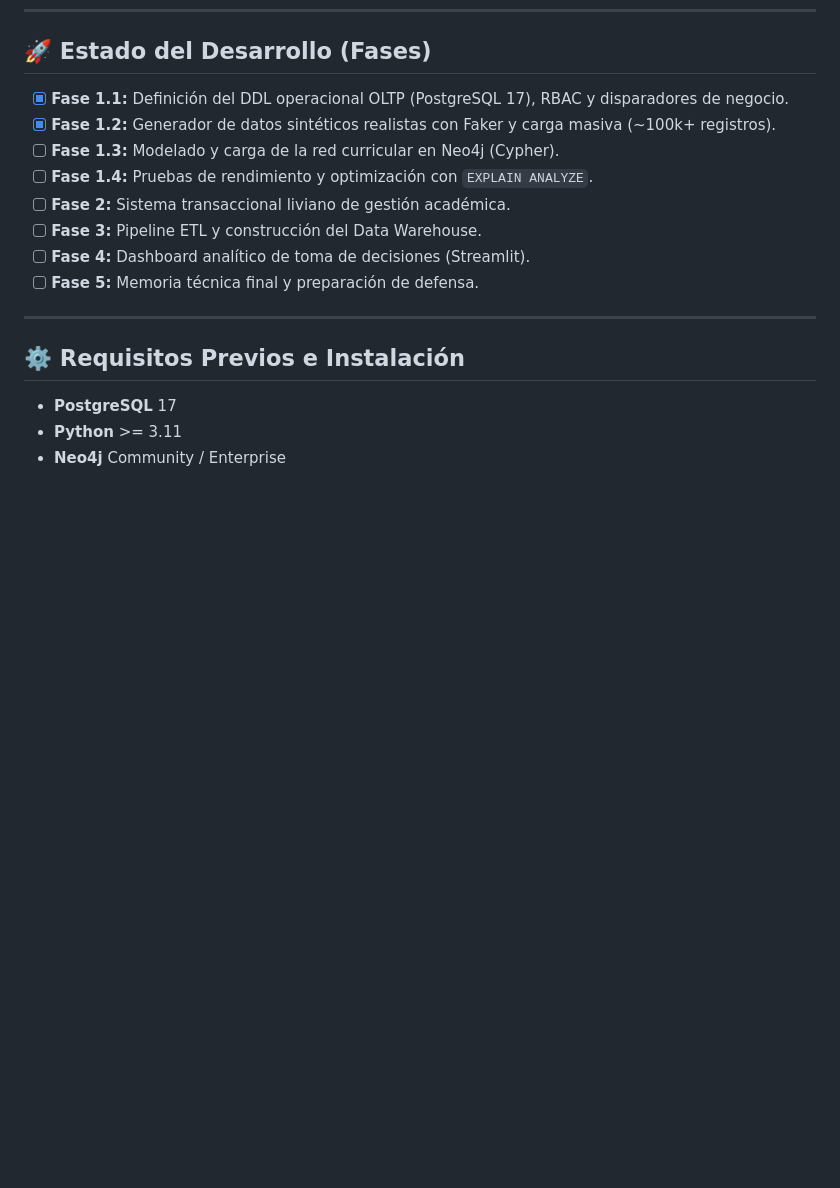
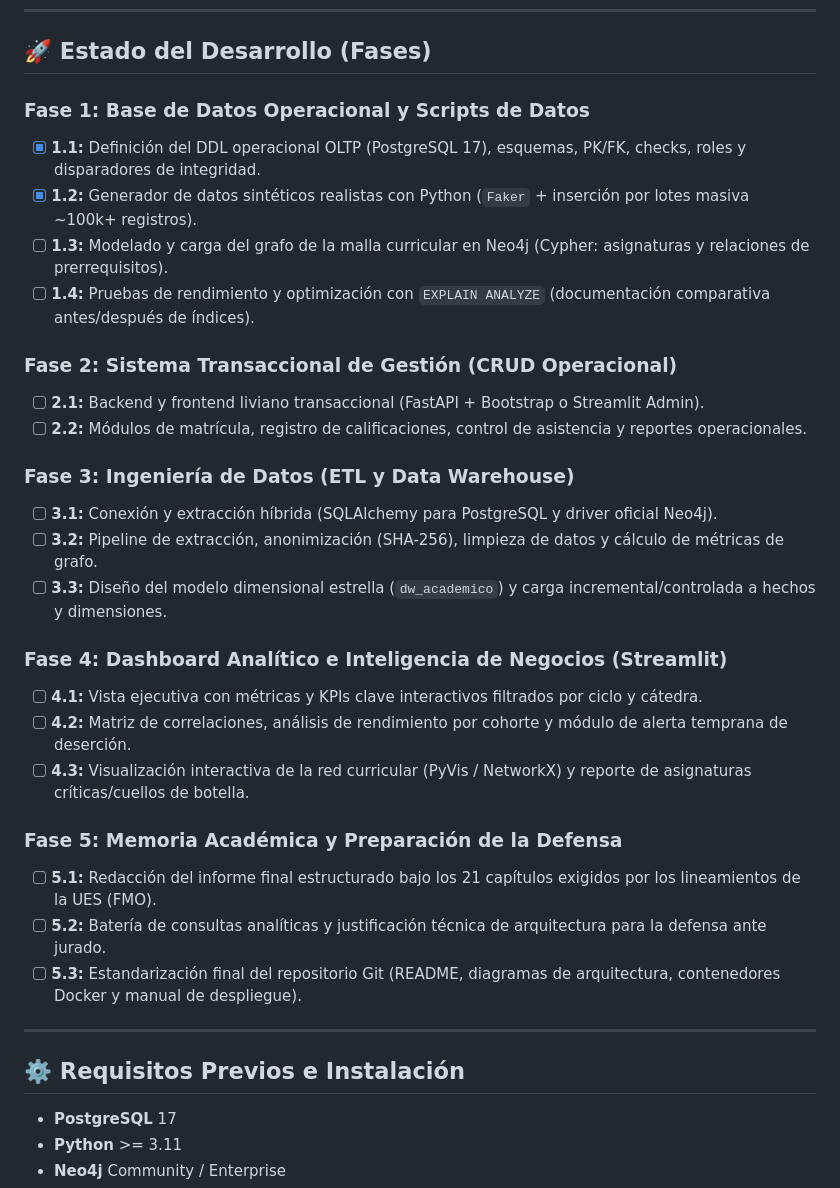
Before and after one commit to IsaiPortillo/academic-analytics-platform, a Markdown page: README.md, the part around the change. Drawn GitHub-style; blank space fills up the shorter version.

Commit message:
docs(readme): desglosar todas las subfases del plan maestro

```diff
--- a/README.md
+++ b/README.md
@@ -52,14 +52,30 @@ academic-analytics-platform/
 
 ## 🚀 Estado del Desarrollo (Fases)
 
-- [x] **Fase 1.1:** Definición del DDL operacional OLTP (PostgreSQL 17), RBAC y disparadores de negocio.
-- [x] **Fase 1.2:** Generador de datos sintéticos realistas con Faker y carga masiva (~100k+ registros).
-- [ ] **Fase 1.3:** Modelado y carga de la red curricular en Neo4j (Cypher).
-- [ ] **Fase 1.4:** Pruebas de rendimiento y optimización con `EXPLAIN ANALYZE`.
-- [ ] **Fase 2:** Sistema transaccional liviano de gestión académica.
-- [ ] **Fase 3:** Pipeline ETL y construcción del Data Warehouse.
-- [ ] **Fase 4:** Dashboard analítico de toma de decisiones (Streamlit).
-- [ ] **Fase 5:** Memoria técnica final y preparación de defensa.
+### Fase 1: Base de Datos Operacional y Scripts de Datos
+- [x] **1.1:** Definición del DDL operacional OLTP (PostgreSQL 17), esquemas, PK/FK, checks, roles y disparadores de integridad.
+- [x] **1.2:** Generador de datos sintéticos realistas con Python (`Faker` + inserción por lotes masiva ~100k+ registros).
+- [ ] **1.3:** Modelado y carga del grafo de la malla curricular en Neo4j (Cypher: asignaturas y relaciones de prerrequisitos).
+- [ ] **1.4:** Pruebas de rendimiento y optimización con `EXPLAIN ANALYZE` (documentación comparativa antes/después de índices).
+
+### Fase 2: Sistema Transaccional de Gestión (CRUD Operacional)
+- [ ] **2.1:** Backend y frontend liviano transaccional (FastAPI + Bootstrap o Streamlit Admin).
+- [ ] **2.2:** Módulos de matrícula, registro de calificaciones, control de asistencia y reportes operacionales.
+
+### Fase 3: Ingeniería de Datos (ETL y Data Warehouse)
+- [ ] **3.1:** Conexión y extracción híbrida (SQLAlchemy para PostgreSQL y driver oficial Neo4j).
+- [ ] **3.2:** Pipeline de extracción, anonimización (SHA-256), limpieza de datos y cálculo de métricas de grafo.
+- [ ] **3.3:** Diseño del modelo dimensional estrella (`dw_academico`) y carga incremental/controlada a hechos y dimensiones.
+
+### Fase 4: Dashboard Analítico e Inteligencia de Negocios (Streamlit)
+- [ ] **4.1:** Vista ejecutiva con métricas y KPIs clave interactivos filtrados por ciclo y cátedra.
+- [ ] **4.2:** Matriz de correlaciones, análisis de rendimiento por cohorte y módulo de alerta temprana de deserción.
+- [ ] **4.3:** Visualización interactiva de la red curricular (PyVis / NetworkX) y reporte de asignaturas críticas/cuellos de botella.
+
+### Fase 5: Memoria Académica y Preparación de la Defensa
+- [ ] **5.1:** Redacción del informe final estructurado bajo los 21 capítulos exigidos por los lineamientos de la UES (FMO).
+- [ ] **5.2:** Batería de consultas analíticas y justificación técnica de arquitectura para la defensa ante jurado.
+- [ ] **5.3:** Estandarización final del repositorio Git (README, diagramas de arquitectura, contenedores Docker y manual de despliegue).
 
 ---
 
```
